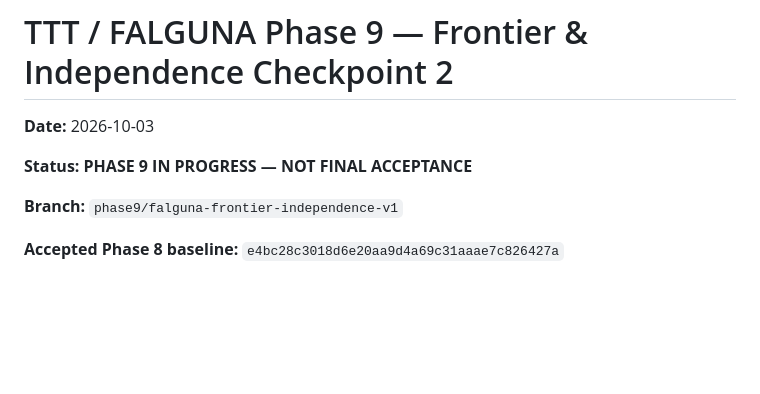
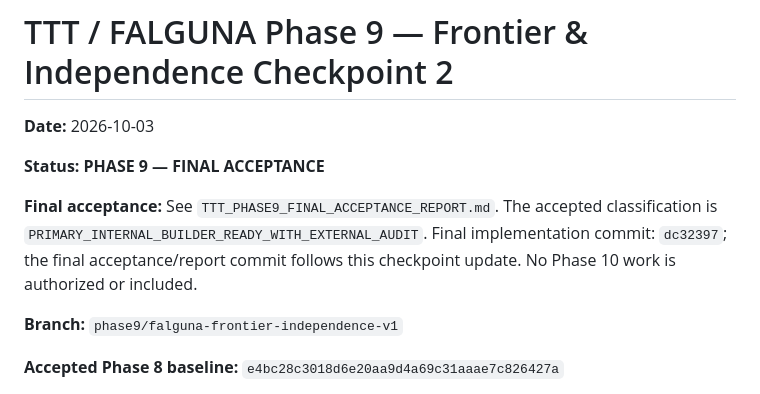
Before and after one commit to aryanbehera46-source/Falguna, a Markdown page: TTT_PHASE9_FALGUNA_FRONTIER_INDEPENDENCE_CHECKPOINT.md, the part around the change. GitHub-like rendering; blank space fills up the shorter version.

Commit message:
Accept Phase 9 frontier independence foundation

```diff
--- a/TTT_PHASE9_FALGUNA_FRONTIER_INDEPENDENCE_CHECKPOINT.md
+++ b/TTT_PHASE9_FALGUNA_FRONTIER_INDEPENDENCE_CHECKPOINT.md
@@ -2,7 +2,9 @@
 
 **Date:** 2026-10-03
 
-**Status:** **PHASE 9 IN PROGRESS — NOT FINAL ACCEPTANCE**
+**Status:** **PHASE 9 — FINAL ACCEPTANCE**
+
+**Final acceptance:** See `TTT_PHASE9_FINAL_ACCEPTANCE_REPORT.md`. The accepted classification is `PRIMARY_INTERNAL_BUILDER_READY_WITH_EXTERNAL_AUDIT`. Final implementation commit: `dc32397`; the final acceptance/report commit follows this checkpoint update. No Phase 10 work is authorized or included.
 
 **Branch:** `phase9/falguna-frontier-independence-v1`
 
```
Also changed, not shown: TTT_PHASE9_FINAL_ACCEPTANCE_REPORT.md (added, +157 -0 lines).
